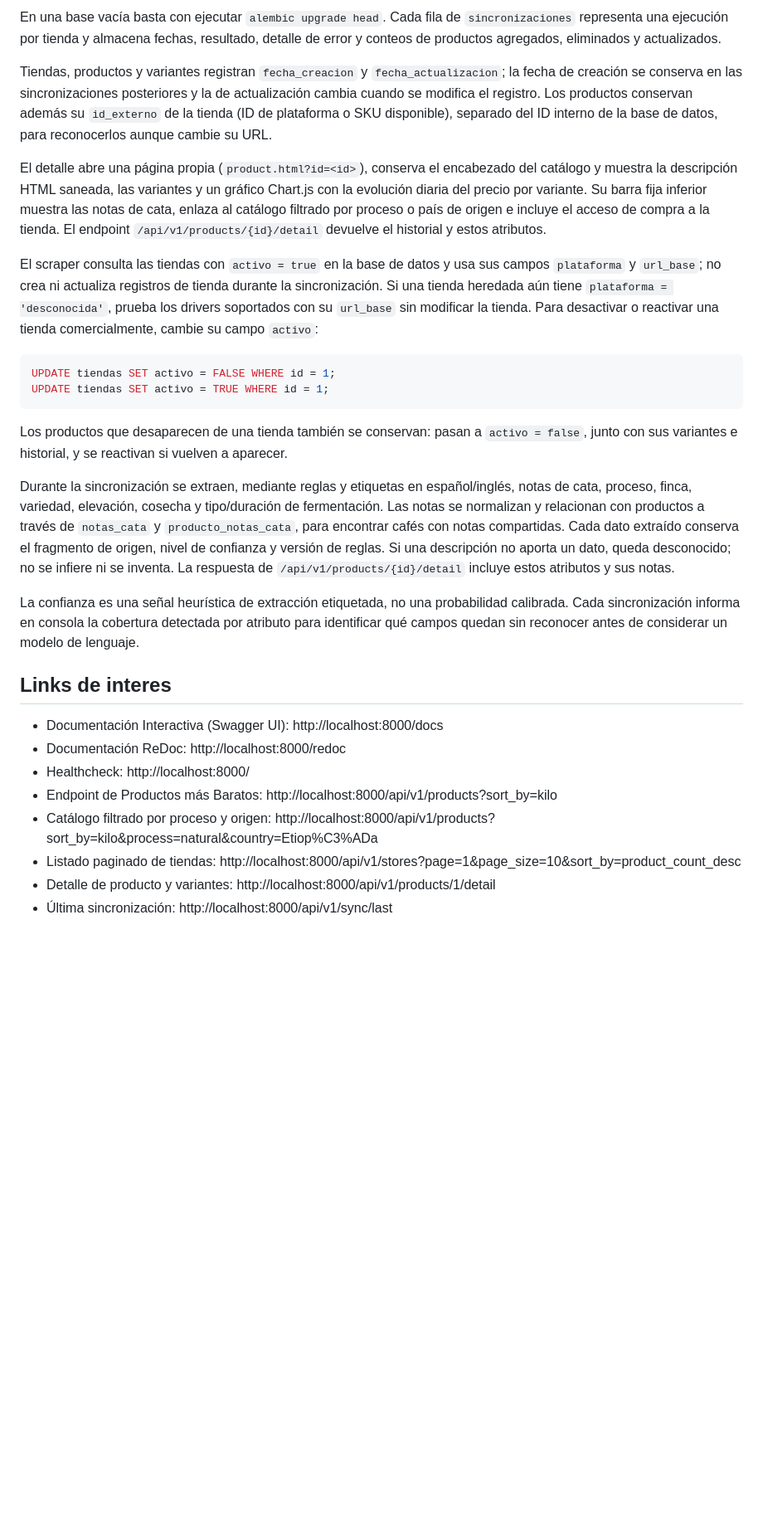
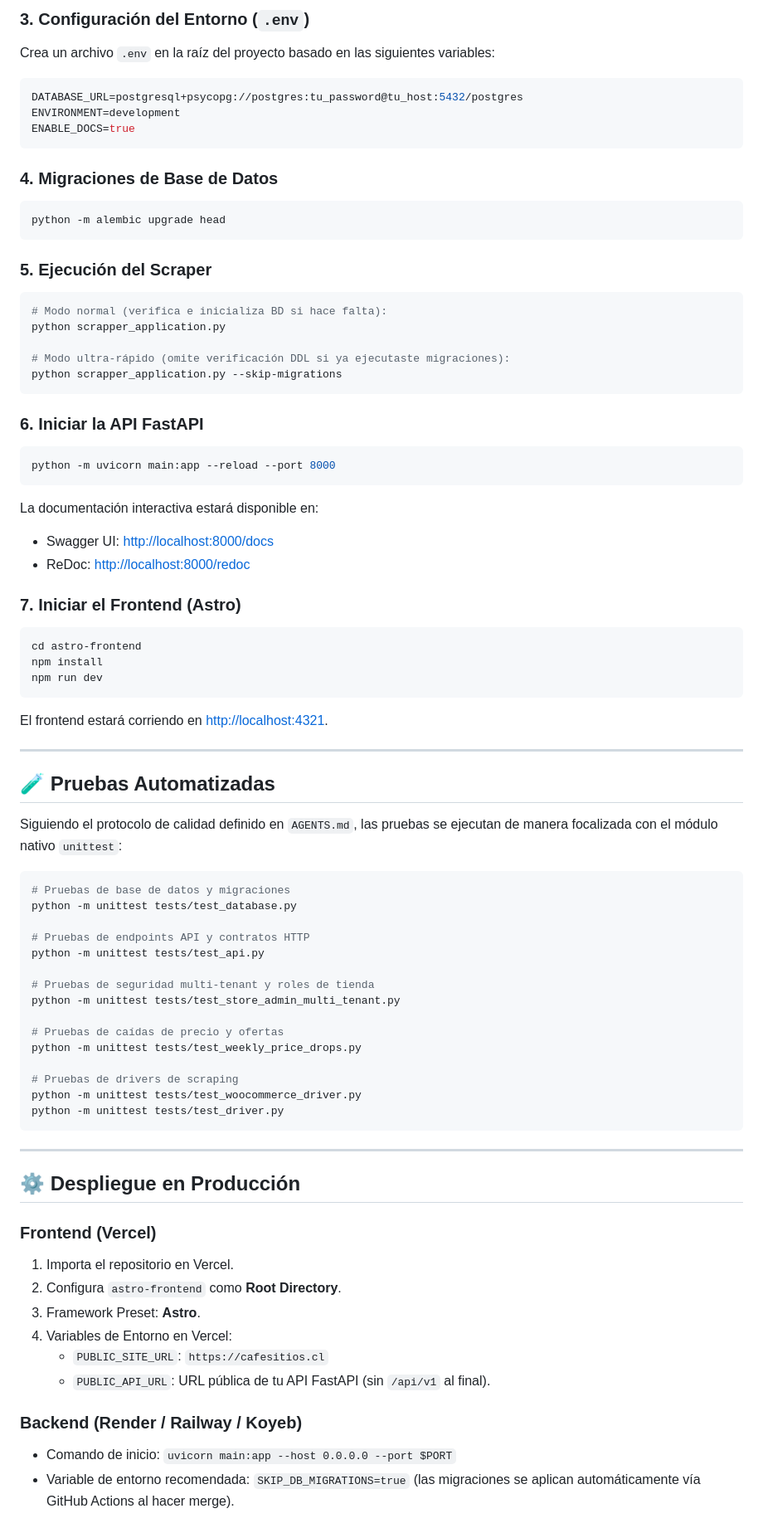
Before and after one commit to nicof93/cafesitios, a Markdown page: README.md, the part around one of its changes. Shown at 83% size. Rendered like a GitHub page; blank space fills up the shorter version.

Commit message:
docs: actualizar README con arquitectura moderna frontend astro cicd y dba

````diff
--- a/README.md
+++ b/README.md
@@ -52,30 +79,80 @@ alembic upgrade head
 ```
 
-En una base vacía basta con ejecutar `alembic upgrade head`. Cada fila de `sincronizaciones` representa una ejecución por tienda y almacena fechas, resultado, detalle de error y conteos de productos agregados, eliminados y actualizados.
-
-Tiendas, productos y variantes registran `fecha_creacion` y `fecha_actualizacion`; la fecha de creación se conserva en las sincronizaciones posteriores y la de actualización cambia cuando se modifica el registro. Los productos conservan además su `id_externo` de la tienda (ID de plataforma o SKU disponible), separado del ID interno de la base de datos, para reconocerlos aunque cambie su URL.
-
-El detalle abre una página propia (`product.html?id=<id>`), conserva el encabezado del catálogo y muestra la descripción HTML saneada, las variantes y un gráfico Chart.js con la evolución diaria del precio por variante. Su barra fija inferior muestra las notas de cata, enlaza al catálogo filtrado por proceso o país de origen e incluye el acceso de compra a la tienda. El endpoint `/api/v1/products/{id}/detail` devuelve el historial y estos atributos.
-
-El scraper consulta las tiendas con `activo = true` en la base de datos y usa sus campos `plataforma` y `url_base`; no crea ni actualiza registros de tienda durante la sincronización. Si una tienda heredada aún tiene `plataforma = 'desconocida'`, prueba los drivers soportados con su `url_base` sin modificar la tienda. Para desactivar o reactivar una tienda comercialmente, cambie su campo `activo`:
-
-```sql
-UPDATE tiendas SET activo = FALSE WHERE id = 1;
-UPDATE tiendas SET activo = TRUE WHERE id = 1;
+### 3. Configuración del Entorno (`.env`)
+Crea un archivo `.env` en la raíz del proyecto basado en las siguientes variables:
+```env
+DATABASE_URL=postgresql+psycopg://postgres:tu_password@tu_host:5432/postgres
+ENVIRONMENT=development
+ENABLE_DOCS=true
 ```
 
-Los productos que desaparecen de una tienda también se conservan: pasan a `activo = false`, junto con sus variantes e historial, y se reactivan si vuelven a aparecer.
+### 4. Migraciones de Base de Datos
+```powershell
+python -m alembic upgrade head
+```
 
-Durante la sincronización se extraen, mediante reglas y etiquetas en español/inglés, notas de cata, proceso, finca, variedad, elevación, cosecha y tipo/duración de fermentación. Las notas se normalizan y relacionan con productos a través de `notas_cata` y `producto_notas_cata`, para encontrar cafés con notas compartidas. Cada dato extraído conserva el fragmento de origen, nivel de confianza y versión de reglas. Si una descripción no aporta un dato, queda desconocido; no se infiere ni se inventa. La respuesta de `/api/v1/products/{id}/detail` incluye estos atributos y sus notas.
+### 5. Ejecución del Scraper
+```powershell
+# Modo normal (verifica e inicializa BD si hace falta):
+python scrapper_application.py
 
-La confianza es una señal heurística de extracción etiquetada, no una probabilidad calibrada. Cada sincronización informa en consola la cobertura detectada por atributo para identificar qué campos quedan sin reconocer antes de considerar un modelo de lenguaje.
+# Modo ultra-rápido (omite verificación DDL si ya ejecutaste migraciones):
+python scrapper_application.py --skip-migrations
+```
 
-## Links de interes
-- Documentación Interactiva (Swagger UI): http://localhost:8000/docs
-- Documentación ReDoc: http://localhost:8000/redoc
-- Healthcheck: http://localhost:8000/
-- Endpoint de Productos más Baratos: http://localhost:8000/api/v1/products?sort_by=kilo
-- Catálogo filtrado por proceso y origen: http://localhost:8000/api/v1/products?sort_by=kilo&process=natural&country=Etiop%C3%ADa
-- Listado paginado de tiendas: http://localhost:8000/api/v1/stores?page=1&page_size=10&sort_by=product_count_desc
-- Detalle de producto y variantes: http://localhost:8000/api/v1/products/1/detail
-- Última sincronización: http://localhost:8000/api/v1/sync/last
+### 6. Iniciar la API FastAPI
+```powershell
+python -m uvicorn main:app --reload --port 8000
+```
+La documentación interactiva estará disponible en:
+* Swagger UI: [http://localhost:8000/docs](http://localhost:8000/docs)
+* ReDoc: [http://localhost:8000/redoc](http://localhost:8000/redoc)
+
+### 7. Iniciar el Frontend (Astro)
+```powershell
+cd astro-frontend
+npm install
+npm run dev
+```
+El frontend estará corriendo en [http://localhost:4321](http://localhost:4321).
+
+---
+
+## 🧪 Pruebas Automatizadas
+
+Siguiendo el protocolo de calidad definido en `AGENTS.md`, las pruebas se ejecutan de manera focalizada con el módulo nativo `unittest`:
+
+```powershell
+# Pruebas de base de datos y migraciones
+python -m unittest tests/test_database.py
+
+# Pruebas de endpoints API y contratos HTTP
+python -m unittest tests/test_api.py
+
+# Pruebas de seguridad multi-tenant y roles de tienda
+python -m unittest tests/test_store_admin_multi_tenant.py
+
+# Pruebas de caídas de precio y ofertas
+python -m unittest tests/test_weekly_price_drops.py
+
+# Pruebas de drivers de scraping
+python -m unittest tests/test_woocommerce_driver.py
+python -m unittest tests/test_driver.py
+```
+
+---
+
+## ⚙️ Despliegue en Producción
+
+### Frontend (Vercel)
+1. Importa el repositorio en Vercel.
+2. Configura `astro-frontend` como **Root Directory**.
+3. Framework Preset: **Astro**.
+4. Variables de Entorno en Vercel:
+   - `PUBLIC_SITE_URL`: `https://cafesitios.cl`
+   - `PUBLIC_API_URL`: URL pública de tu API FastAPI (sin `/api/v1` al final).
+
+### Backend (Render / Railway / Koyeb)
+- Comando de inicio: `uvicorn main:app --host 0.0.0.0 --port $PORT`
+- Variable de entorno recomendada: `SKIP_DB_MIGRATIONS=true` (las migraciones se aplican automáticamente vía GitHub Actions al hacer merge).
+
````
Also changed, not shown: other parts of README.md (+86 -40 lines).
